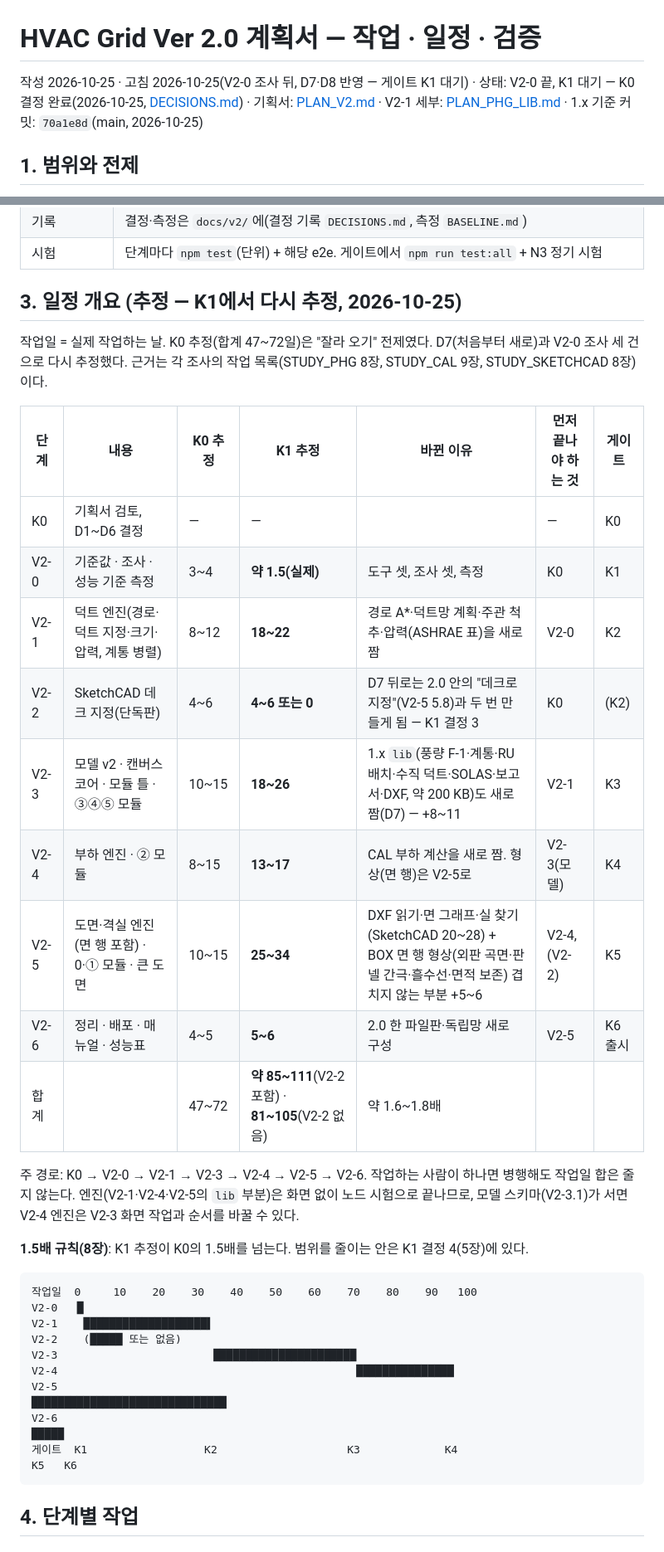
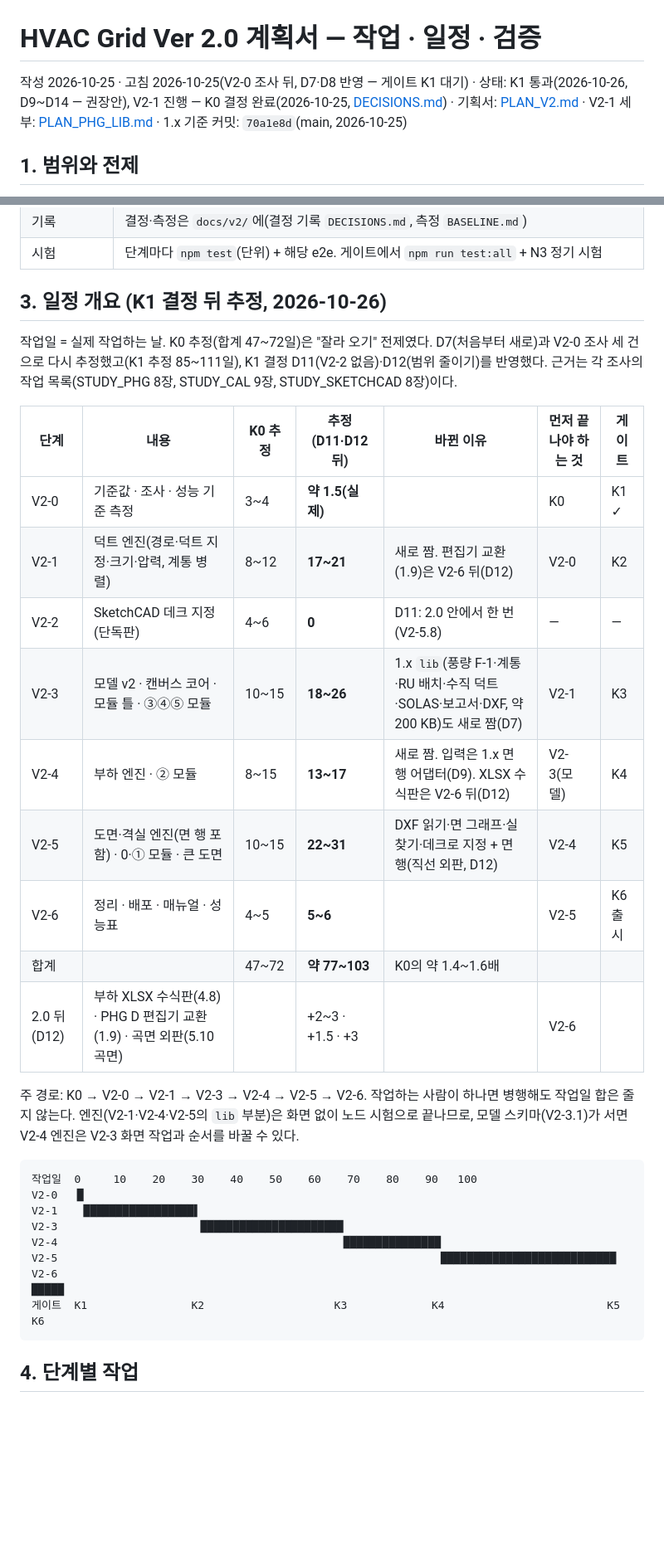
Before and after one commit to ceronfs/HVAC_Grid, a Markdown page: docs/v2/PLAN_V2_WORK.md, 2 parts joined by grey strips. Shown at 83% size. Drawn GitHub-style; blank space fills up the shorter version.

````diff
--- a/docs/v2/PLAN_V2_WORK.md
+++ b/docs/v2/PLAN_V2_WORK.md
@@ -1,6 +1,6 @@
 # HVAC Grid Ver 2.0 계획서 — 작업 · 일정 · 검증
 
-작성 2026-10-25 · 고침 2026-10-25(V2-0 조사 뒤, D7·D8 반영 — 게이트 K1 대기) · 상태: V2-0 끝, K1 대기 — K0 결정 완료(2026-10-25, [DECISIONS.md](DECISIONS.md)) · 기획서: [PLAN_V2.md](PLAN_V2.md) · V2-1 세부: [PLAN_PHG_LIB.md](PLAN_PHG_LIB.md) · 1.x 기준 커밋: `70a1e8d`(main, 2026-10-25)
+작성 2026-10-25 · 고침 2026-10-25(V2-0 조사 뒤, D7·D8 반영 — 게이트 K1 대기) · 상태: K1 통과(2026-10-26, D9~D14 — 권장안), V2-1 진행 — K0 결정 완료(2026-10-25, [DECISIONS.md](DECISIONS.md)) · 기획서: [PLAN_V2.md](PLAN_V2.md) · V2-1 세부: [PLAN_PHG_LIB.md](PLAN_PHG_LIB.md) · 1.x 기준 커밋: `70a1e8d`(main, 2026-10-25)
 
 ## 1. 범위와 전제
 
@@ -23,36 +23,33 @@
 | 기록 | 결정·측정은 `docs/v2/`에(결정 기록 `DECISIONS.md`, 측정 `BASELINE.md`) |
 | 시험 | 단계마다 `npm test`(단위) + 해당 e2e. 게이트에서 `npm run test:all` + N3 정기 시험 |
 
-## 3. 일정 개요 (추정 — K1에서 다시 추정, 2026-10-25)
+## 3. 일정 개요 (K1 결정 뒤 추정, 2026-10-26)
 
-작업일 = 실제 작업하는 날. K0 추정(합계 47~72일)은 "잘라 오기" 전제였다. D7(처음부터 새로)과 V2-0 조사 세 건으로 다시 추정했다. 근거는 각 조사의 작업 목록(STUDY_PHG 8장, STUDY_CAL 9장, STUDY_SKETCHCAD 8장)이다.
+작업일 = 실제 작업하는 날. K0 추정(합계 47~72일)은 "잘라 오기" 전제였다. D7(처음부터 새로)과 V2-0 조사 세 건으로 다시 추정했고(K1 추정 85~111일), K1 결정 D11(V2-2 없음)·D12(범위 줄이기)를 반영했다. 근거는 각 조사의 작업 목록(STUDY_PHG 8장, STUDY_CAL 9장, STUDY_SKETCHCAD 8장)이다.
 
-| 단계 | 내용 | K0 추정 | **K1 추정** | 바뀐 이유 | 먼저 끝나야 하는 것 | 게이트 |
+| 단계 | 내용 | K0 추정 | **추정(D11·D12 뒤)** | 바뀐 이유 | 먼저 끝나야 하는 것 | 게이트 |
 |---|---|---|---|---|---|---|
-| K0 | 기획서 검토, D1~D6 결정 | — | — | | — | K0 |
-| V2-0 | 기준값 · 조사 · 성능 기준 측정 | 3~4 | **약 1.5(실제)** | 도구 셋, 조사 셋, 측정 | K0 | K1 |
-| V2-1 | 덕트 엔진(경로·덕트 지정·크기·압력, 계통 병렬) | 8~12 | **18~22** | 경로 A*·덕트망 계획·주관 척추·압력(ASHRAE 표)을 새로 짬 | V2-0 | K2 |
-| V2-2 | SketchCAD 데크 지정(단독판) | 4~6 | **4~6 또는 0** | D7 뒤로는 2.0 안의 "데크로 지정"(V2-5 5.8)과 두 번 만들게 됨 — K1 결정 3 | K0 | (K2) |
-| V2-3 | 모델 v2 · 캔버스 코어 · 모듈 틀 · ③④⑤ 모듈 | 10~15 | **18~26** | 1.x `lib`(풍량 F-1·계통·RU 배치·수직 덕트·SOLAS·보고서·DXF, 약 200 KB)도 새로 짬(D7) — +8~11 | V2-1 | K3 |
-| V2-4 | 부하 엔진 · ② 모듈 | 8~15 | **13~17** | CAL 부하 계산을 새로 짬. 형상(면 행)은 V2-5로 | V2-3(모델) | K4 |
-| V2-5 | 도면·격실 엔진(면 행 포함) · 0·① 모듈 · 큰 도면 | 10~15 | **25~34** | DXF 읽기·면 그래프·실 찾기(SketchCAD 20~28) + BOX 면 행 형상(외판 곡면·판넬 간극·흘수선·면적 보존) 겹치지 않는 부분 +5~6 | V2-4, (V2-2) | K5 |
-| V2-6 | 정리 · 배포 · 매뉴얼 · 성능표 | 4~5 | **5~6** | 2.0 한 파일판·독립망 새로 구성 | V2-5 | K6 출시 |
-| 합계 | | 47~72 | **약 85~111**(V2-2 포함) · **81~105**(V2-2 없음) | 약 1.6~1.8배 | | |
+| V2-0 | 기준값 · 조사 · 성능 기준 측정 | 3~4 | **약 1.5(실제)** | | K0 | K1 ✓ |
+| V2-1 | 덕트 엔진(경로·덕트 지정·크기·압력, 계통 병렬) | 8~12 | **17~21** | 새로 짬. 편집기 교환(1.9)은 V2-6 뒤(D12) | V2-0 | K2 |
+| V2-2 | SketchCAD 데크 지정(단독판) | 4~6 | **0** | D11: 2.0 안에서 한 번(V2-5.8) | — | — |
+| V2-3 | 모델 v2 · 캔버스 코어 · 모듈 틀 · ③④⑤ 모듈 | 10~15 | **18~26** | 1.x `lib`(풍량 F-1·계통·RU 배치·수직 덕트·SOLAS·보고서·DXF, 약 200 KB)도 새로 짬(D7) | V2-1 | K3 |
+| V2-4 | 부하 엔진 · ② 모듈 | 8~15 | **13~17** | 새로 짬. 입력은 1.x 면 행 어댑터(D9). XLSX 수식판은 V2-6 뒤(D12) | V2-3(모델) | K4 |
+| V2-5 | 도면·격실 엔진(면 행 포함) · 0·① 모듈 · 큰 도면 | 10~15 | **22~31** | DXF 읽기·면 그래프·실 찾기·데크로 지정 + 면 행(직선 외판, D12) | V2-4 | K5 |
+| V2-6 | 정리 · 배포 · 매뉴얼 · 성능표 | 4~5 | **5~6** | | V2-5 | K6 출시 |
+| 합계 | | 47~72 | **약 77~103** | K0의 약 1.4~1.6배 | | |
+| 2.0 뒤 (D12) | 부하 XLSX 수식판(4.8) · PHG D 편집기 교환(1.9) · 곡면 외판(5.10 곡면) | | +2~3 · +1.5 · +3 | | V2-6 | |
 
 주 경로: K0 → V2-0 → V2-1 → V2-3 → V2-4 → V2-5 → V2-6. 작업하는 사람이 하나면 병행해도 작업일 합은 줄지 않는다. 엔진(V2-1·V2-4·V2-5의 `lib` 부분)은 화면 없이 노드 시험으로 끝나므로, 모델 스키마(V2-3.1)가 서면 V2-4 엔진은 V2-3 화면 작업과 순서를 바꿀 수 있다.
-
-**1.5배 규칙(8장)**: K1 추정이 K0의 1.5배를 넘는다. 범위를 줄이는 안은 K1 결정 4(5장)에 있다.
 
 ```
 작업일  0     10    20    30    40    50    60    70    80    90   100
 V2-0   █
-V2-1    ███████████████████▌
-V2-2    (█████ 또는 없음)
-V2-3                        ██████████████████████
-V2-4                                              ███████████████
-V2-5                                                             ██████████████████████████████
-V2-6                                                                                           █████
-게이트  K1                  K2                    K3             K4                            K5   K6
+V2-1    █████████████████▌
+V2-3                      ██████████████████████
+V2-4                                            ███████████████
+V2-5                                                           ███████████████████████████
+V2-6                                                                                      █████
+게이트  K1                K2                    K3             K4                         K5   K6
 ```
 
 ## 4. 단계별 작업
````
Also changed, not shown: other parts of docs/v2/PLAN_V2_WORK.md (+13 -13 lines), docs/v2/DECISIONS.md (+17 -1 lines).
